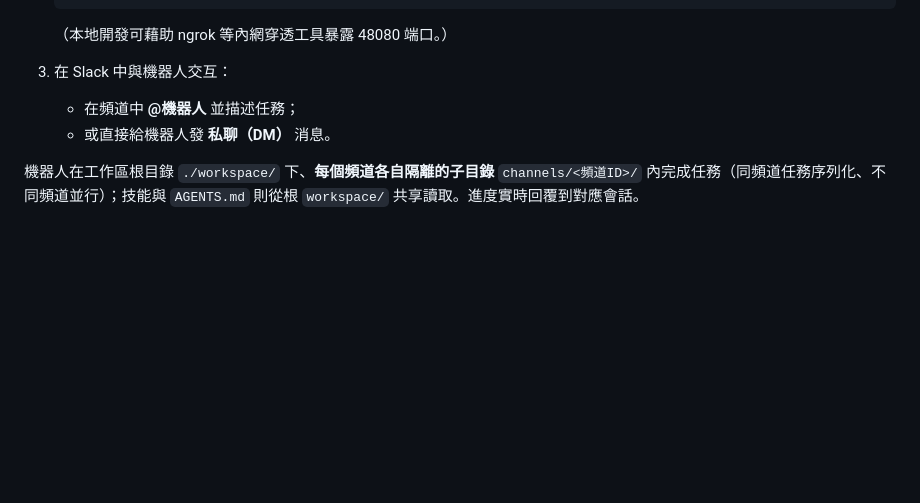
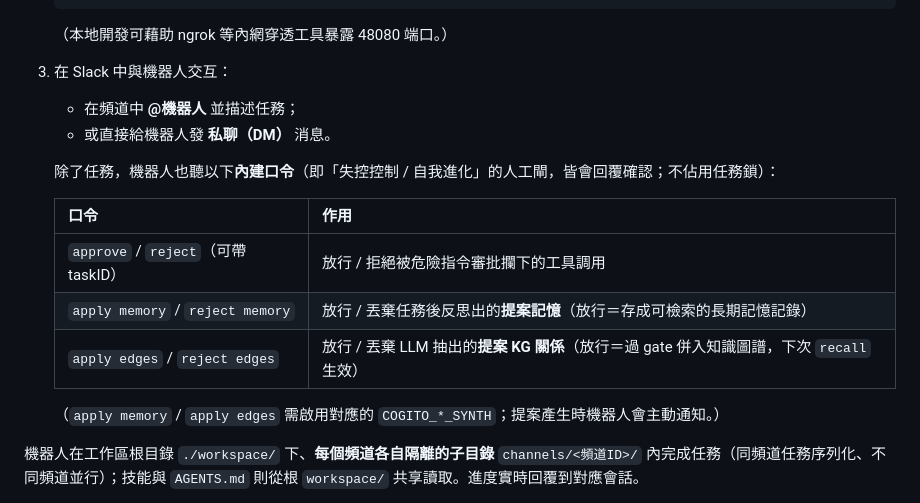
Before and after one commit to SIMPLYBOYS/cogito-agent, a Markdown page: README.md, the part around the change. GitHub-like rendering; blank space fills up the shorter version.

Commit message:
docs(readme): Slack 段補內建口令表(approve/reject、apply memory/edges)
Co-Authored-By: Claude Opus 4.8 <noreply@anthropic.com>

```diff
--- a/README.md
+++ b/README.md
@@ -281,6 +281,16 @@ go run ./cmd/claw   # 啟動日誌會顯示「[mcp] 已掛載 server "filesystem
    - 在頻道中 **@機器人** 並描述任務；
    - 或直接給機器人發 **私聊（DM）** 消息。
 
+   除了任務，機器人也聽以下**內建口令**（即「失控控制 / 自我進化」的人工閘，皆會回覆確認；不佔用任務鎖）：
+
+   | 口令 | 作用 |
+   |---|---|
+   | `approve` / `reject`（可帶 taskID） | 放行 / 拒絕被危險指令審批攔下的工具調用 |
+   | `apply memory` / `reject memory` | 放行 / 丟棄任務後反思出的**提案記憶**（放行＝存成可檢索的長期記憶記錄） |
+   | `apply edges` / `reject edges` | 放行 / 丟棄 LLM 抽出的**提案 KG 關係**（放行＝過 gate 併入知識圖譜，下次 `recall` 生效） |
+
+   （`apply memory` / `apply edges` 需啟用對應的 `COGITO_*_SYNTH`；提案產生時機器人會主動通知。）
+
 機器人在工作區根目錄 `./workspace/` 下、**每個頻道各自隔離的子目錄** `channels/<頻道ID>/` 內完成任務（同頻道任務序列化、不同頻道並行）；技能與 `AGENTS.md` 則從根 `workspace/` 共享讀取。進度實時回覆到對應會話。
 
 > ⚠️ **安全提示**：預設（`HostExecutor`）下 `bash` 會在服務所在機器上執行任意命令，`write_file` / `edit_file` 會修改文件——請僅在隔離/受控環境中運行。**生產建議啟用 Docker 沙箱**取得 OS 級硬邊界：
```
